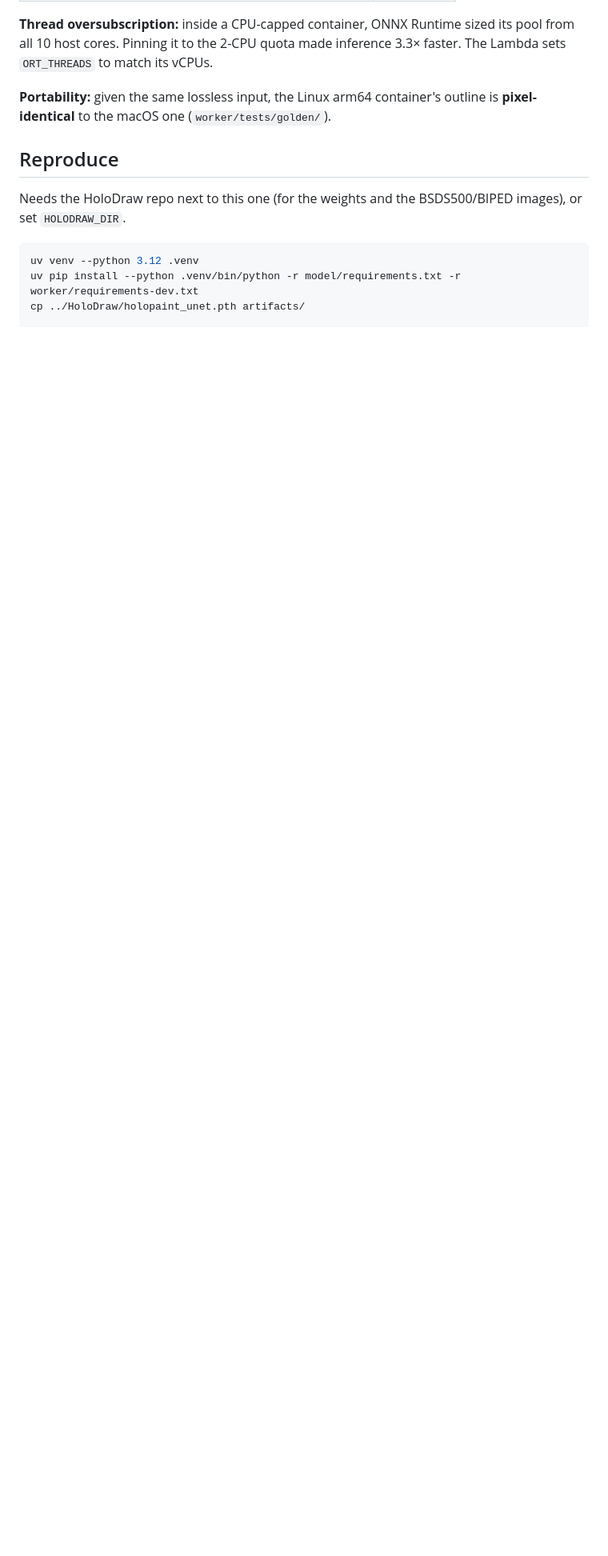
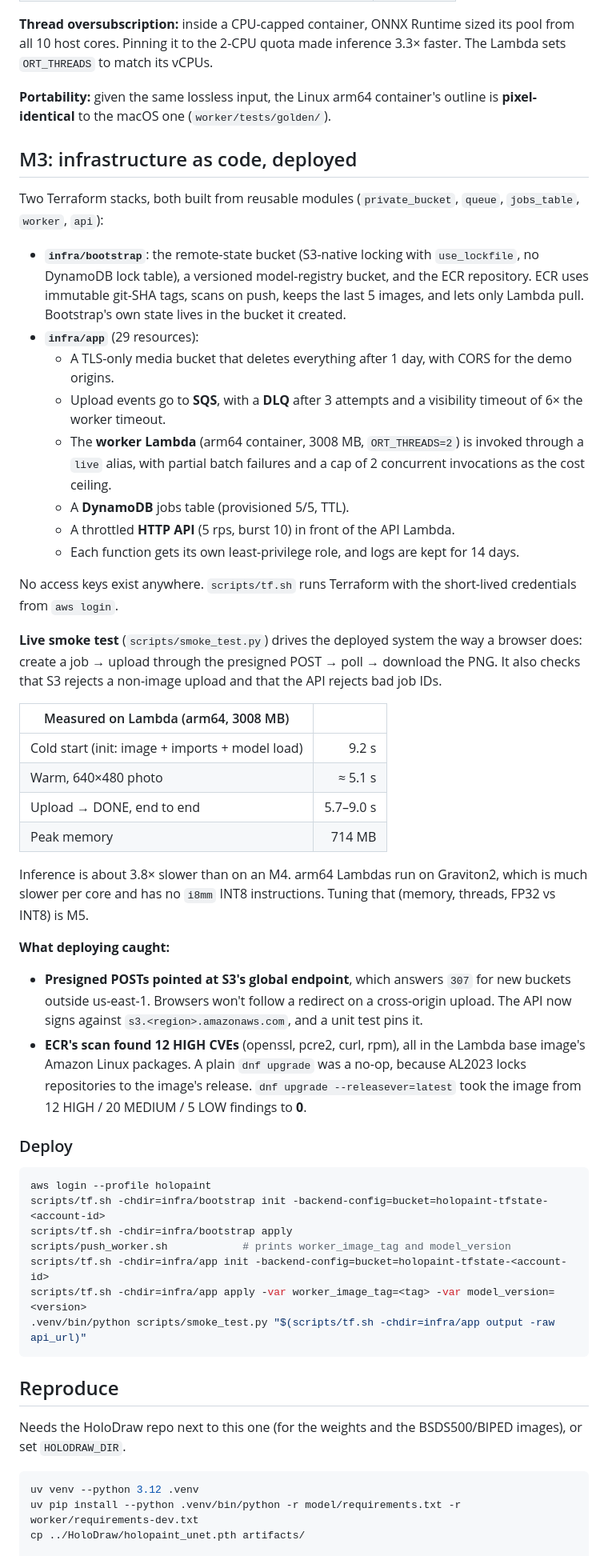
Before and after one commit to Sahan-Madusanka-Perera/holopaint-cloud, a Markdown page: README.md, the part around one of its changes. Shown at 80% size. Rendered like a GitHub page; blank space fills up the shorter version.

Commit message:
Document the M3 deployment and live measurements
Co-Authored-By: Claude Opus 5.5 <noreply@anthropic.com>

````diff
--- a/README.md
+++ b/README.md
@@ -108,6 +107,70 @@ faster. The Lambda sets `ORT_THREADS` to match its vCPUs.
 **Portability:** given the same lossless input, the Linux arm64 container's outline
 is **pixel-identical** to the macOS one (`worker/tests/golden/`).
 
+## M3: infrastructure as code, deployed
+
+Two Terraform stacks, both built from reusable modules (`private_bucket`, `queue`,
+`jobs_table`, `worker`, `api`):
+
+- **`infra/bootstrap`**: the remote-state bucket (S3-native locking with
+  `use_lockfile`, no DynamoDB lock table), a versioned model-registry bucket, and
+  the ECR repository. ECR uses immutable git-SHA tags, scans on push, keeps the
+  last 5 images, and lets only Lambda pull. Bootstrap's own state lives in the
+  bucket it created.
+- **`infra/app`** (29 resources):
+  - A TLS-only media bucket that deletes everything after 1 day, with CORS for the
+    demo origins.
+  - Upload events go to **SQS**, with a **DLQ** after 3 attempts and a visibility
+    timeout of 6× the worker timeout.
+  - The **worker Lambda** (arm64 container, 3008 MB, `ORT_THREADS=2`) is invoked
+    through a `live` alias, with partial batch failures and a cap of 2 concurrent
+    invocations as the cost ceiling.
+  - A **DynamoDB** jobs table (provisioned 5/5, TTL).
+  - A throttled **HTTP API** (5 rps, burst 10) in front of the API Lambda.
+  - Each function gets its own least-privilege role, and logs are kept for 14 days.
+
+No access keys exist anywhere. `scripts/tf.sh` runs Terraform with the short-lived
+credentials from `aws login`.
+
+**Live smoke test** (`scripts/smoke_test.py`) drives the deployed system the way a
+browser does: create a job → upload through the presigned POST → poll → download
+the PNG. It also checks that S3 rejects a non-image upload and that the API
+rejects bad job IDs.
+
+| Measured on Lambda (arm64, 3008 MB) | |
+|---|---:|
+| Cold start (init: image + imports + model load) | 9.2 s |
+| Warm, 640×480 photo | ≈ 5.1 s |
+| Upload → DONE, end to end | 5.7–9.0 s |
+| Peak memory | 714 MB |
+
+Inference is about 3.8× slower than on an M4. arm64 Lambdas run on Graviton2, which
+is much slower per core and has no `i8mm` INT8 instructions. Tuning that (memory,
+threads, FP32 vs INT8) is M5.
+
+**What deploying caught:**
+- **Presigned POSTs pointed at S3's global endpoint**, which answers `307` for new
+  buckets outside us-east-1. Browsers won't follow a redirect on a cross-origin
+  upload. The API now signs against `s3.<region>.amazonaws.com`, and a unit test
+  pins it.
+- **ECR's scan found 12 HIGH CVEs** (openssl, pcre2, curl, rpm), all in the Lambda
+  base image's Amazon Linux packages. A plain `dnf upgrade` was a no-op, because
+  AL2023 locks repositories to the image's release. `dnf upgrade
+  --releasever=latest` took the image from 12 HIGH / 20 MEDIUM / 5 LOW findings
+  to **0**.
+
+### Deploy
+
+```bash
+aws login --profile holopaint
+scripts/tf.sh -chdir=infra/bootstrap init -backend-config=bucket=holopaint-tfstate-<account-id>
+scripts/tf.sh -chdir=infra/bootstrap apply
+scripts/push_worker.sh            # prints worker_image_tag and model_version
+scripts/tf.sh -chdir=infra/app init -backend-config=bucket=holopaint-tfstate-<account-id>
+scripts/tf.sh -chdir=infra/app apply -var worker_image_tag=<tag> -var model_version=<version>
+.venv/bin/python scripts/smoke_test.py "$(scripts/tf.sh -chdir=infra/app output -raw api_url)"
+```
+
 ## Reproduce
 
 Needs the HoloDraw repo next to this one (for the weights and the BSDS500/BIPED
````
Also changed, not shown: other parts of README.md (+6 -5 lines).
